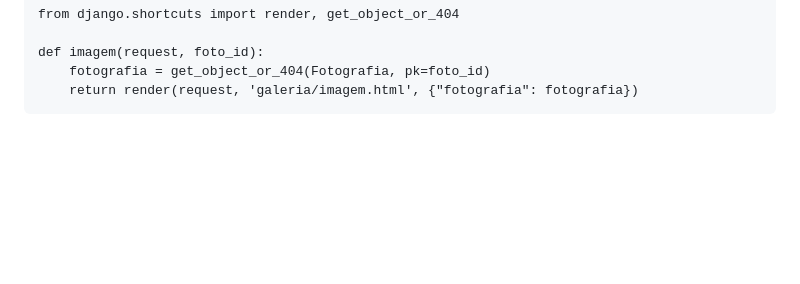
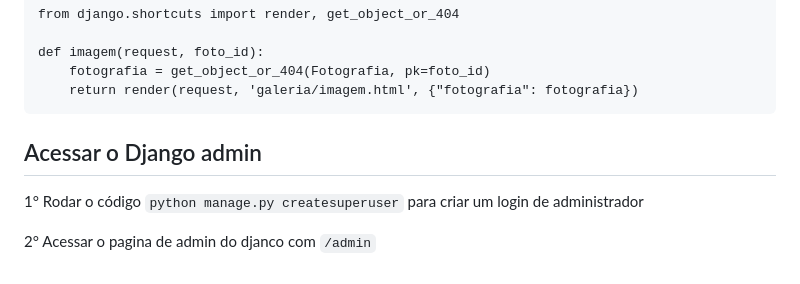
Before and after one commit to LucasAlfeu/alura_space, a Markdown page: estudos.md, the part around the change. GitHub-like rendering; blank space fills up the shorter version.

Commit message:
Acessando administrador do Django

````diff
--- a/estudos.md
+++ b/estudos.md
@@ -73,3 +73,9 @@ def imagem(request, foto_id):
     fotografia = get_object_or_404(Fotografia, pk=foto_id)
     return render(request, 'galeria/imagem.html', {"fotografia": fotografia})
 ```
+
+## Acessar o Django admin
+
+1° Rodar o código ` python manage.py createsuperuser ` para criar um login de administrador
+
+2° Acessar o pagina de admin do djanco com ` /admin `
````
